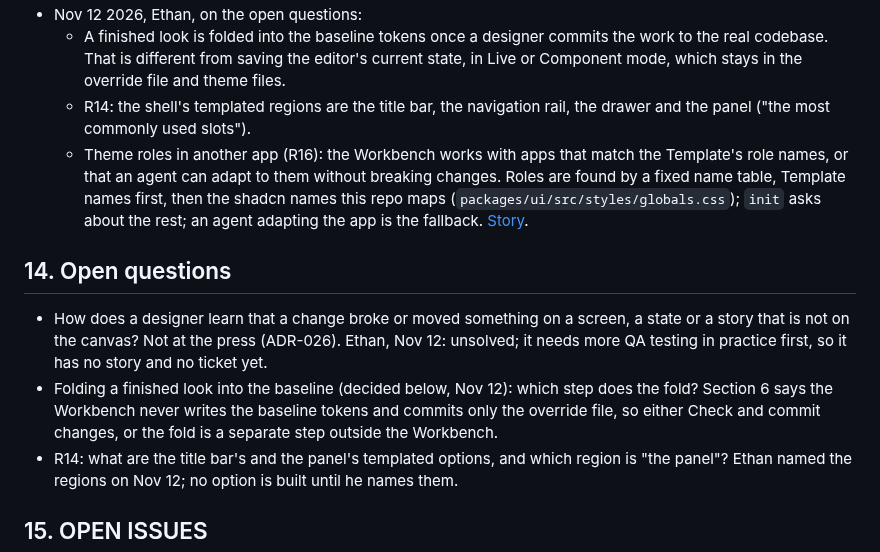
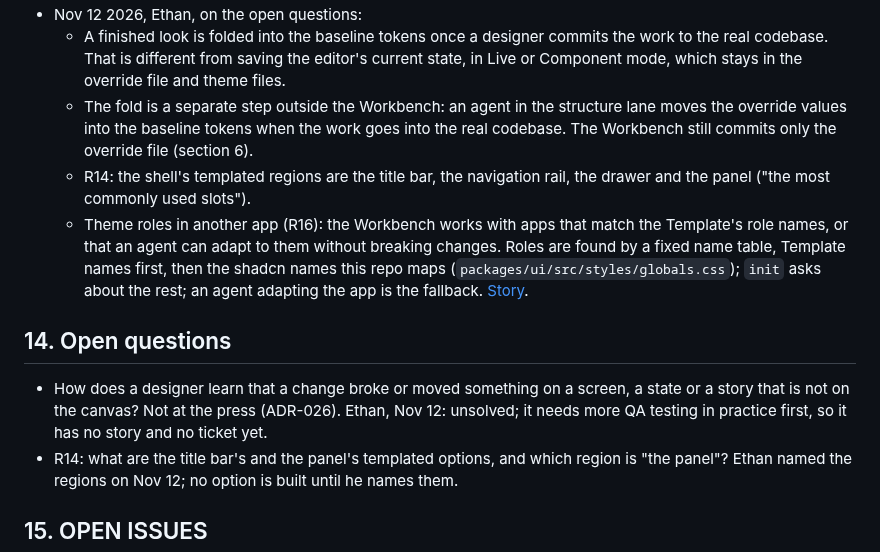
Before and after one commit to mite404/design-workshop, a Markdown page: docs/prd.md, the part around the change. Drawn GitHub-style.

Commit message:
docs: fold a finished look outside the Workbench
- Ethan confirmed: an agent in the structure lane folds override
  values into the baseline tokens; the Workbench still commits only
  the override file

Co-authored-by: Ethan Anderson <150651098+mite404@users.noreply.github.com>
Amp-Thread-ID: https://ampcode.com/threads/T-01a1ce51-ec2c-73cf-9b63-a2eb9f40442b
Co-authored-by: Amp <amp@ampcode.com>

```diff
--- a/docs/prd.md
+++ b/docs/prd.md
@@ -359,6 +359,9 @@ These are Ethan's stated preferences for how the Workbench itself should look an
   - A finished look is folded into the baseline tokens once a designer commits the work to the
     real codebase. That is different from saving the editor's current state, in Live or
     Component mode, which stays in the override file and theme files.
+  - The fold is a separate step outside the Workbench: an agent in the structure lane moves the
+    override values into the baseline tokens when the work goes into the real codebase. The
+    Workbench still commits only the override file (section 6).
   - R14: the shell's templated regions are the title bar, the navigation rail, the drawer and
     the panel ("the most commonly used slots").
   - Theme roles in another app (R16): the Workbench works with apps that match the Template's
@@ -372,10 +375,6 @@ These are Ethan's stated preferences for how the Workbench itself should look an
 - How does a designer learn that a change broke or moved something on a screen, a state or a
   story that is not on the canvas? Not at the press (ADR-026). Ethan, Nov 12: unsolved; it needs
   more QA testing in practice first, so it has no story and no ticket yet.
-- Folding a finished look into the baseline (decided below, Nov 12): which step does the fold?
-  Section 6 says the Workbench never writes the baseline tokens and commits only the override
-  file, so either Check and commit changes, or the fold is a separate step outside the
-  Workbench.
 - R14: what are the title bar's and the panel's templated options, and which region is "the
   panel"? Ethan named the regions on Nov 12; no option is built until he names them.
 
```
